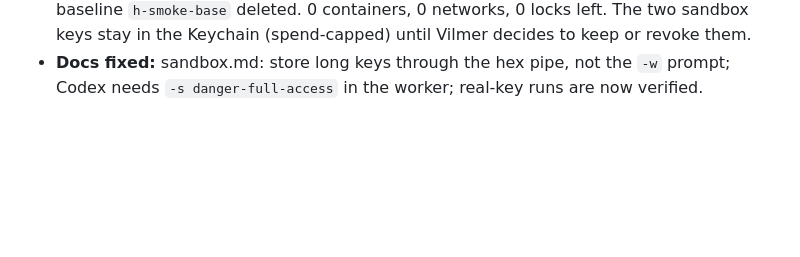
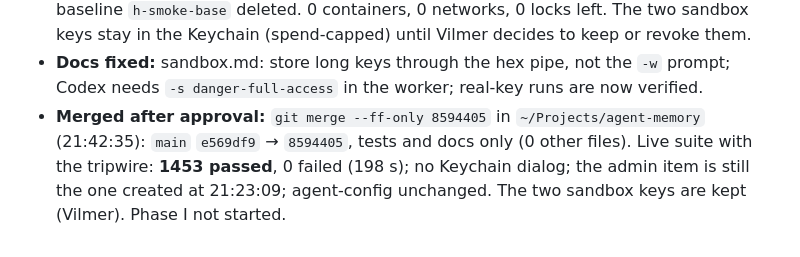
Before and after one commit to vilmerfrost/agent-memory, a Markdown page: docs/rsi/activation-log.md, the part around the change. GitHub-like rendering; blank space fills up the shorter version.

Commit message:
docs(rsi): record the tests+docs merge to main (8594405) and the 1453-pass live suite
Co-Authored-By: Claude Opus 5.5 <noreply@anthropic.com>

```diff
--- a/docs/rsi/activation-log.md
+++ b/docs/rsi/activation-log.md
@@ -414,3 +414,7 @@ Option A (Vilmer): terminal-only Apply. The phone gets Reject only. No TOTP secr
   (spend-capped) until Vilmer decides to keep or revoke them.
 - **Docs fixed:** sandbox.md: store long keys through the hex pipe, not the `-w` prompt; Codex needs
   `-s danger-full-access` in the worker; real-key runs are now verified.
+- **Merged after approval:** `git merge --ff-only 8594405` in `~/Projects/agent-memory` (21:42:35): `main`
+  `e569df9` → `8594405`, tests and docs only (0 other files). Live suite with the tripwire: **1453 passed**,
+  0 failed (198 s); no Keychain dialog; the admin item is still the one created at 21:23:09; agent-config
+  unchanged. The two sandbox keys are kept (Vilmer). Phase I not started.
```
